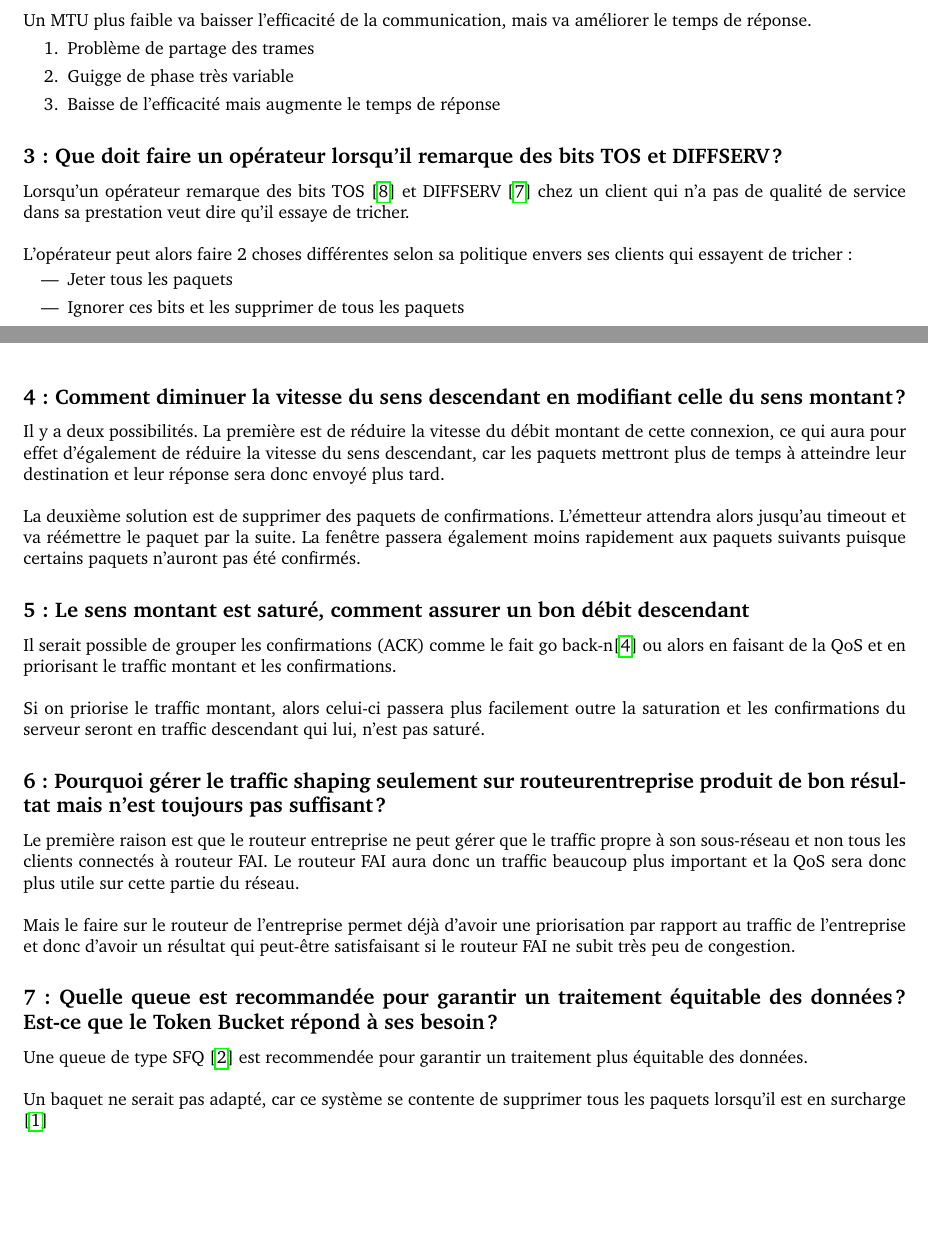
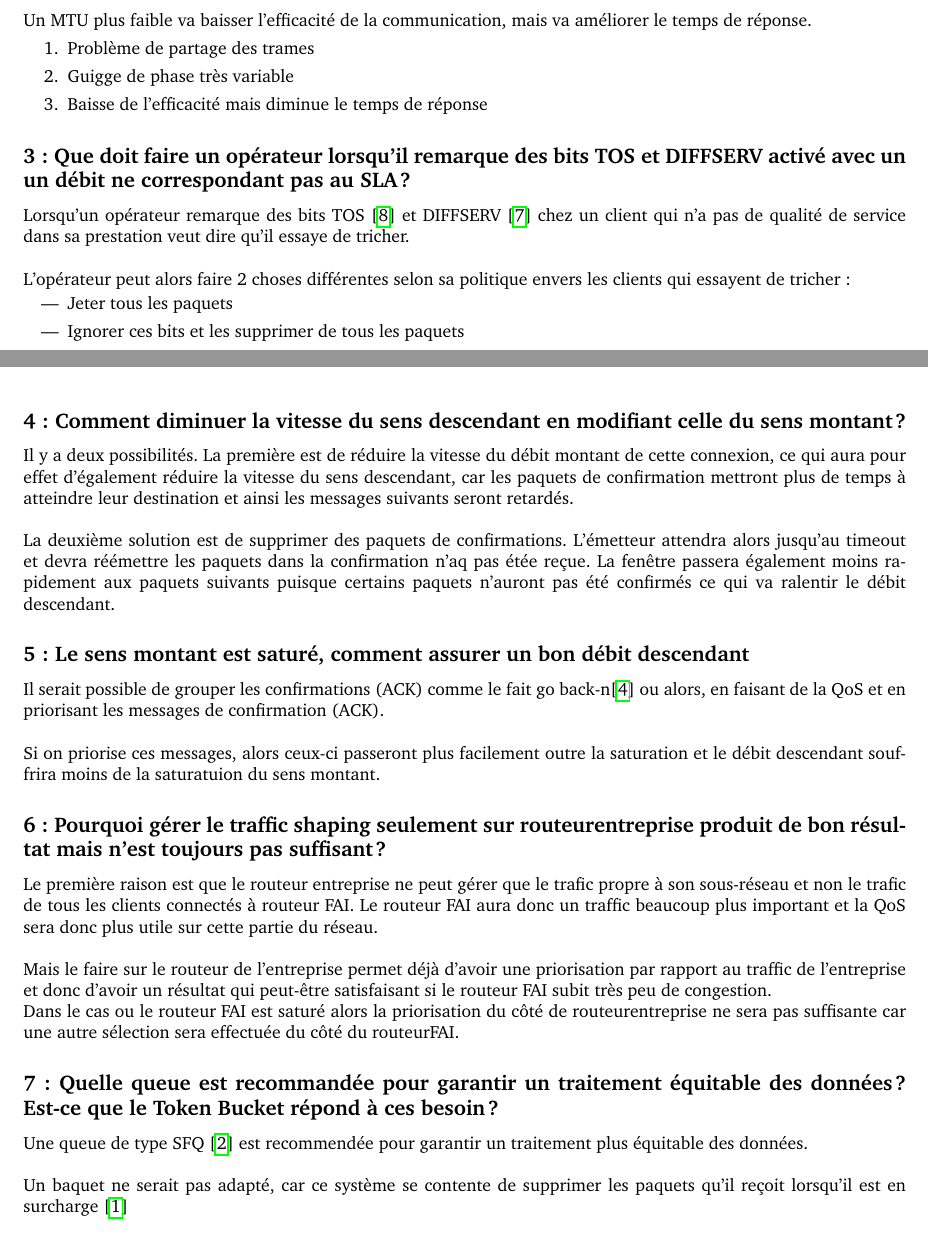
Before and after one commit to Ph0tonic/NA_Labo-QOS, a LaTeX document (Rapport.tex): two parts of pages 10 and 11 of 13, joined at a grey line, cut so that both start at the same text, the shorter picture padded with empty space. Compiled offline with pdfLaTeX.

Commit message:
Correction in questions

```diff
--- a/Rapport.tex
+++ b/Rapport.tex
@@ -405,14 +403,14 @@ Un MTU plus faible va baisser l'efficacité de la communication, mais va amélio
 \begin{enumerate}
 \item Problème de partage des trames
 \item Guigge de phase très variable
-\item Baisse de l'efficacité mais augmente le temps de réponse
+\item Baisse de l'efficacité mais diminue le temps de réponse
 \end{enumerate}
 
-\subsection*{3 : Que doit faire un opérateur lorsqu'il remarque des bits TOS et DIFFSERV ?}
+\subsection*{3 : Que doit faire un opérateur lorsqu'il remarque des bits TOS et DIFFSERV activé avec un un débit ne correspondant pas au SLA ?}
 
 Lorsqu'un opérateur remarque des bits TOS \cite{ToS} et DIFFSERV \cite{DiffServ} chez un client qui n'a pas de qualité de service dans sa prestation veut dire qu'il essaye de tricher.\\
 
-L'opérateur peut alors faire 2 choses différentes selon sa politique envers ses clients qui essayent de tricher :
+L'opérateur peut alors faire 2 choses différentes selon sa politique envers les clients qui essayent de tricher :
 
 \begin{itemize}
  	\item Jeter tous les paquets
@@ -421,28 +419,30 @@ L'opérateur peut alors faire 2 choses différentes selon sa politique envers se
 
 \subsection*{4 : Comment diminuer la vitesse du sens descendant en modifiant celle du sens montant?}
 
-Il y a deux possibilités. La première est de réduire la vitesse du débit montant de cette connexion, ce qui aura pour effet d'également de réduire la vitesse du sens descendant, car les paquets mettront plus de temps à atteindre leur destination et leur réponse sera donc envoyé plus tard.\\
+Il y a deux possibilités. La première est de réduire la vitesse du débit montant de cette connexion, ce qui aura pour effet d'également réduire la vitesse du sens descendant, car les paquets de confirmation mettront plus de temps à atteindre leur destination et ainsi les messages suivants seront retardés.\\
 
-La deuxième solution est de supprimer des paquets de confirmations. L'émetteur attendra alors jusqu'au timeout et va réémettre le paquet par la suite. La fenêtre passera également moins rapidement aux paquets suivants puisque certains paquets n'auront pas été confirmés.
+La deuxième solution est de supprimer des paquets de confirmations. L'émetteur attendra alors jusqu'au timeout et devra réémettre les paquets dans la confirmation n'aq pas étée reçue. La fenêtre passera également moins rapidement aux paquets suivants puisque certains paquets n'auront pas été confirmés ce qui va ralentir le débit descendant.
 
 \subsection*{5 : Le sens montant est saturé, comment assurer un bon débit descendant}
 
-Il serait possible de grouper les confirmations (ACK) comme le fait go back-n\cite{GoBackN} ou alors en faisant de la QoS et en priorisant le traffic montant et les confirmations.\\
+Il serait possible de grouper les confirmations (ACK) comme le fait go back-n\cite{GoBackN} ou alors, en faisant de la QoS et en priorisant les messages de confirmation (ACK).\\
 
-Si on priorise le traffic montant, alors celui-ci passera plus facilement outre la saturation et les confirmations du serveur seront en traffic descendant qui lui, n'est pas saturé.
+Si on priorise ces messages, alors ceux-ci passeront plus facilement outre la saturation et le débit descendant souffrira moins de la saturatuion du sens montant.
 
 
 \subsection*{6 : Pourquoi gérer le traffic shaping seulement sur routeurentreprise produit de bon résultat mais n'est toujours pas suffisant?}
 
-Le première raison est que le routeur entreprise ne peut gérer que le traffic propre à son sous-réseau et non tous les clients connectés à routeur FAI. Le routeur FAI aura donc un traffic beaucoup plus important et la QoS sera donc plus utile sur cette partie du réseau.\\
+Le première raison est que le routeur entreprise ne peut gérer que le trafic propre à son sous-réseau et non le trafic de tous les clients connectés à routeur FAI. Le routeur FAI aura donc un traffic beaucoup plus important et la QoS sera donc plus utile sur cette partie du réseau.\\
 
-Mais le faire sur le routeur de l'entreprise permet déjà d'avoir une priorisation par rapport au traffic de l'entreprise et donc d'avoir un résultat qui peut-être satisfaisant si le routeur FAI ne subit très peu de congestion.
+Mais le faire sur le routeur de l'entreprise permet déjà d'avoir une priorisation par rapport au traffic de l'entreprise et donc d'avoir un résultat qui peut-être satisfaisant si le routeur FAI subit très peu de congestion.
 
-\subsection*{7 : Quelle queue est recommandée pour garantir un traitement équitable des données? Est-ce que le Token Bucket répond à ses besoin ?}
+Dans le cas ou le routeur FAI est saturé alors la priorisation du côté de routeurentreprise ne sera pas suffisante car une autre sélection sera effectuée du côté du routeurFAI.
+
+\subsection*{7 : Quelle queue est recommandée pour garantir un traitement équitable des données? Est-ce que le Token Bucket répond à ces besoin ?}
 
 Une queue de type SFQ \cite{SFQ} est recommendée pour garantir un traitement plus équitable des données.\\
 
-Un baquet ne serait pas adapté, car ce système se contente de supprimer tous les paquets lorsqu'il est en surcharge \cite{Bucket}
+Un baquet ne serait pas adapté, car ce système se contente de supprimer les paquets qu'il reçoit lorsqu'il est en surcharge \cite{Bucket}
 
 
 \section{Questions rapport}
```
Also changed, not shown: Rapport.tex (6 more changed lines).
